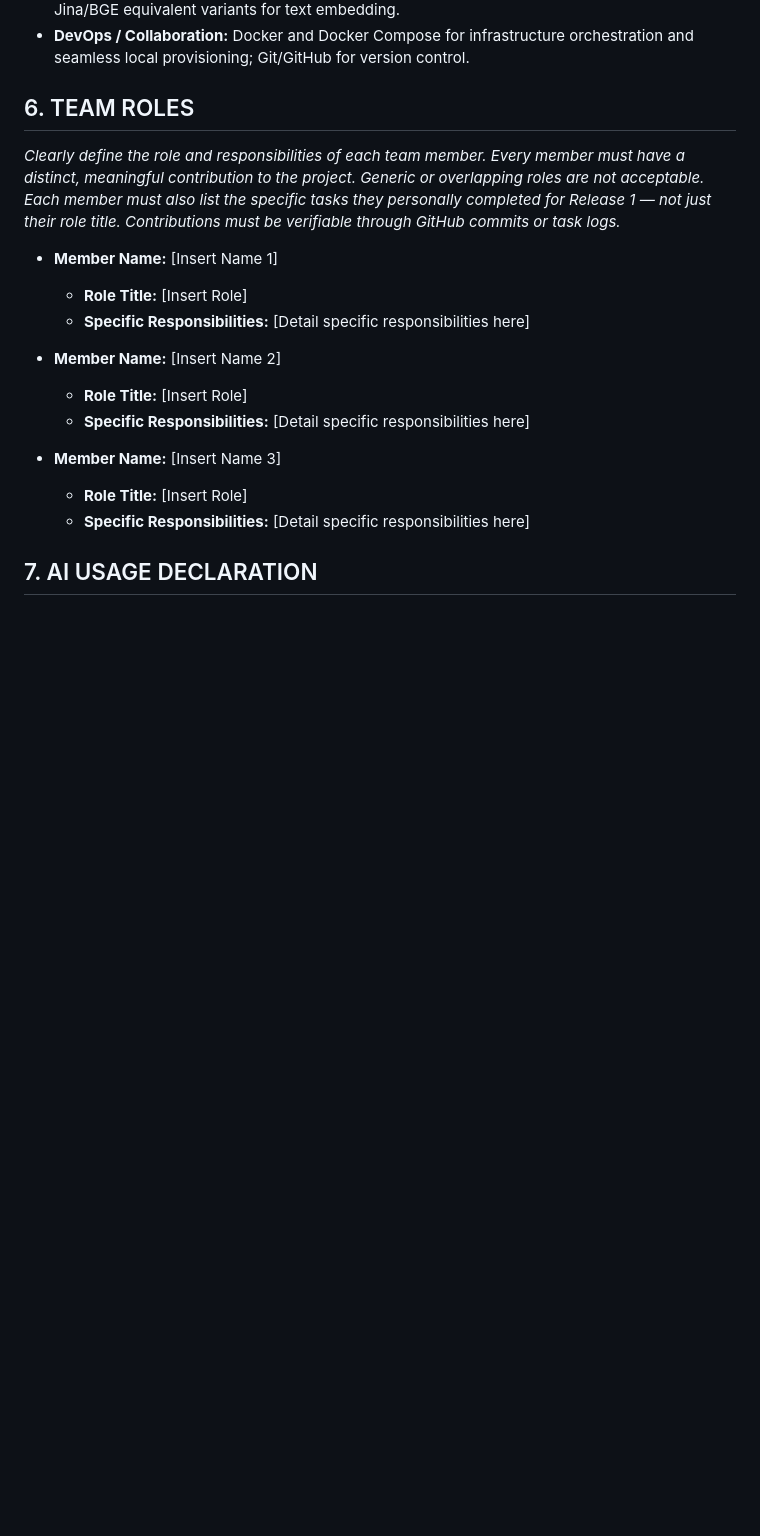
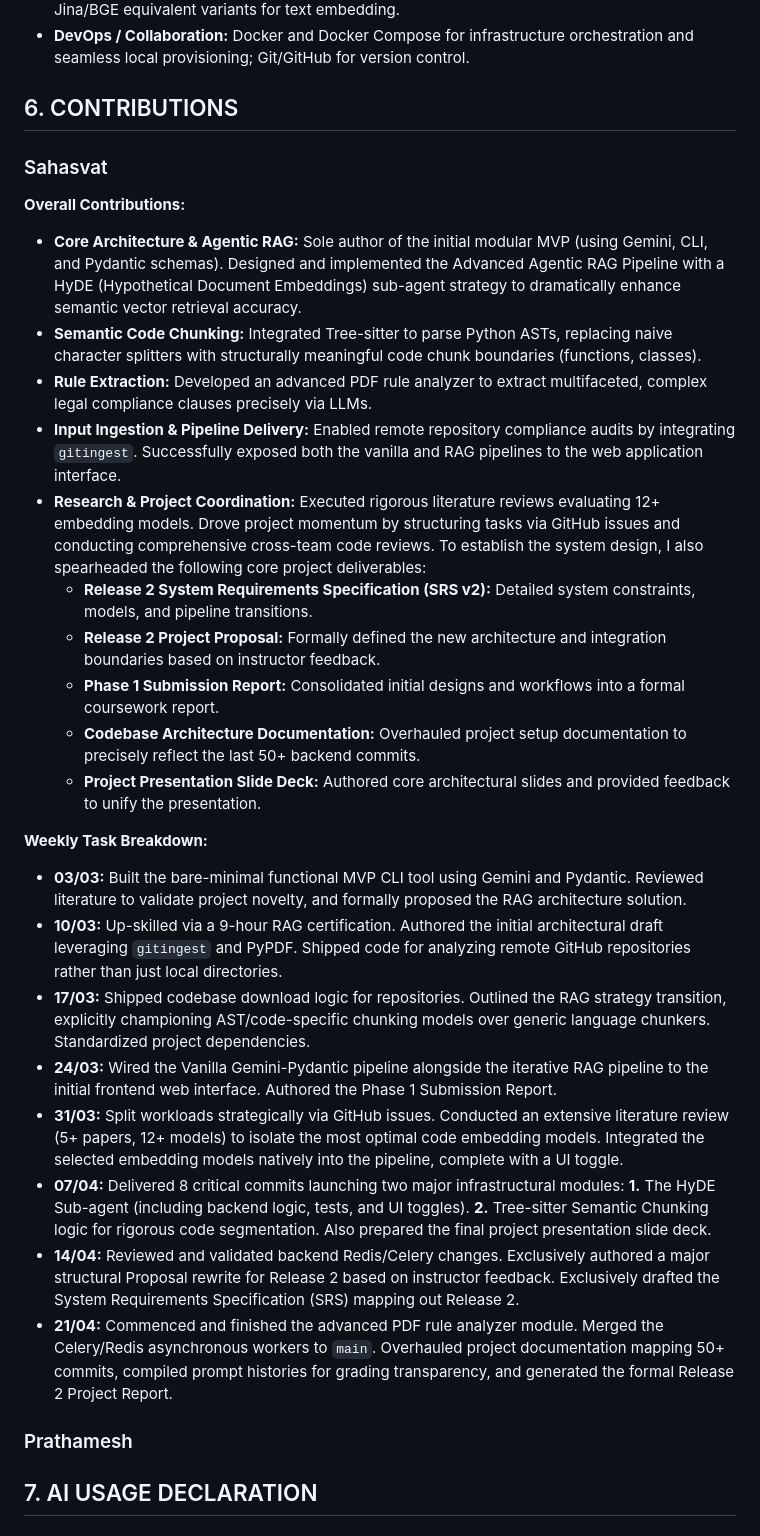
Before and after one commit to sahas42/software-tool, a Markdown page: project_report.md, the part around the change. GitHub-like rendering; blank space fills up the shorter version.

Commit message:
Add Sahasvat's contributions

```diff
--- a/project_report.md
+++ b/project_report.md
@@ -60,22 +60,33 @@ flowchart TD
 - **AI / ML:** Google Gemini 2.5 Flash via API (for extraction, reasoning, and context-aware static code analysis); Tree-sitter for semantic abstract syntax tree (AST) codebase chunking; Jina/BGE equivalent variants for text embedding.
 - **DevOps / Collaboration:** Docker and Docker Compose for infrastructure orchestration and seamless local provisioning; Git/GitHub for version control.
 
-## 6. TEAM ROLES
+## 6. CONTRIBUTIONS
 
-*Clearly define the role and responsibilities of each team member. Every member must have a distinct, meaningful contribution to the project. Generic or overlapping roles are not acceptable. Each member must also list the specific tasks they personally completed for Release 1 — not just their role title. Contributions must be verifiable through GitHub commits or task logs.*
+### Sahasvat
 
-- **Member Name:** [Insert Name 1]
-  - **Role Title:** [Insert Role]
-  - **Specific Responsibilities:** [Detail specific responsibilities here]
+**Overall Contributions:**
+- **Core Architecture & Agentic RAG:** Sole author of the initial modular MVP (using Gemini, CLI, and Pydantic schemas). Designed and implemented the Advanced Agentic RAG Pipeline with a HyDE (Hypothetical Document Embeddings) sub-agent strategy to dramatically enhance semantic vector retrieval accuracy.
+- **Semantic Code Chunking:** Integrated Tree-sitter to parse Python ASTs, replacing naive character splitters with structurally meaningful code chunk boundaries (functions, classes).
+- **Rule Extraction:** Developed an advanced PDF rule analyzer to extract multifaceted, complex legal compliance clauses precisely via LLMs.
+- **Input Ingestion & Pipeline Delivery:** Enabled remote repository compliance audits by integrating `gitingest`. Successfully exposed both the vanilla and RAG pipelines to the web application interface.
+- **Research & Project Coordination:** Executed rigorous literature reviews evaluating 12+ embedding models. Drove project momentum by structuring tasks via GitHub issues and conducting comprehensive cross-team code reviews. To establish the system design, I also spearheaded the following core project deliverables:
+  - **Release 2 System Requirements Specification (SRS v2):** Detailed system constraints, models, and pipeline transitions.
+  - **Release 2 Project Proposal:** Formally defined the new architecture and integration boundaries based on instructor feedback.
+  - **Phase 1 Submission Report:** Consolidated initial designs and workflows into a formal coursework report.
+  - **Codebase Architecture Documentation:** Overhauled project setup documentation to precisely reflect the last 50+ backend commits.
+  - **Project Presentation Slide Deck:** Authored core architectural slides and provided feedback to unify the presentation.
 
-- **Member Name:** [Insert Name 2]
-  - **Role Title:** [Insert Role]
-  - **Specific Responsibilities:** [Detail specific responsibilities here]
+**Weekly Task Breakdown:**
+- **03/03:** Built the bare-minimal functional MVP CLI tool using Gemini and Pydantic. Reviewed literature to validate project novelty, and formally proposed the RAG architecture solution.
+- **10/03:** Up-skilled via a 9-hour RAG certification. Authored the initial architectural draft leveraging `gitingest` and PyPDF. Shipped code for analyzing remote GitHub repositories rather than just local directories.
+- **17/03:** Shipped codebase download logic for repositories. Outlined the RAG strategy transition, explicitly championing AST/code-specific chunking models over generic language chunkers. Standardized project dependencies.
+- **24/03:** Wired the Vanilla Gemini-Pydantic pipeline alongside the iterative RAG pipeline to the initial frontend web interface. Authored the Phase 1 Submission Report.
+- **31/03:** Split workloads strategically via GitHub issues. Conducted an extensive literature review (5+ papers, 12+ models) to isolate the most optimal code embedding models. Integrated the selected embedding models natively into the pipeline, complete with a UI toggle.
+- **07/04:** Delivered 8 critical commits launching two major infrastructural modules: **1.** The HyDE Sub-agent (including backend logic, tests, and UI toggles). **2.** Tree-sitter Semantic Chunking logic for rigorous code segmentation. Also prepared the final project presentation slide deck.
+- **14/04:** Reviewed and validated backend Redis/Celery changes. Exclusively authored a major structural Proposal rewrite for Release 2 based on instructor feedback. Exclusively drafted the System Requirements Specification (SRS) mapping out Release 2.
+- **21/04:** Commenced and finished the advanced PDF rule analyzer module. Merged the Celery/Redis asynchronous workers to `main`. Overhauled project documentation mapping 50+ commits, compiled prompt histories for grading transparency, and generated the formal Release 2 Project Report.
 
-
-- **Member Name:** [Insert Name 3]
-  - **Role Title:** [Insert Role]
-  - **Specific Responsibilities:** [Detail specific responsibilities here]
+### Prathamesh
 
 
 
```
